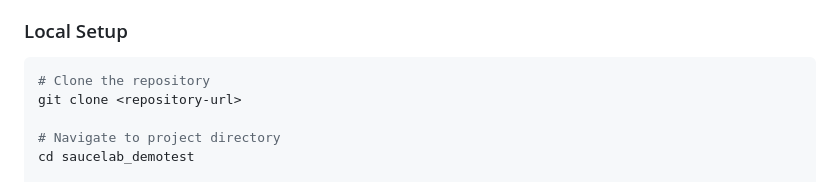
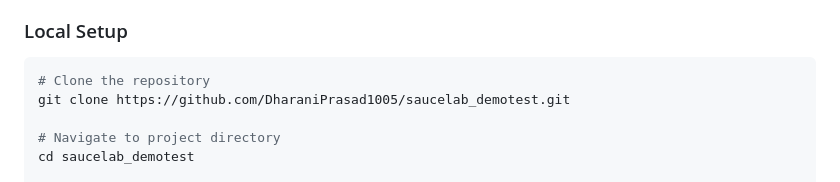
Before and after one commit to DharaniPrasad1005/saucelab_demotest, a Markdown page: README.md, the part around the change. Drawn GitHub-style.

Commit message:
Correcting URL in readme

````diff
--- a/README.md
+++ b/README.md
@@ -152,7 +152,7 @@ This command starts a local server and automatically opens the Playwright HTML r
 
 ```bash
 # Clone the repository
-git clone <repository-url>
+git clone https://github.com/DharaniPrasad1005/saucelab_demotest.git
 
 # Navigate to project directory
 cd saucelab_demotest
````
